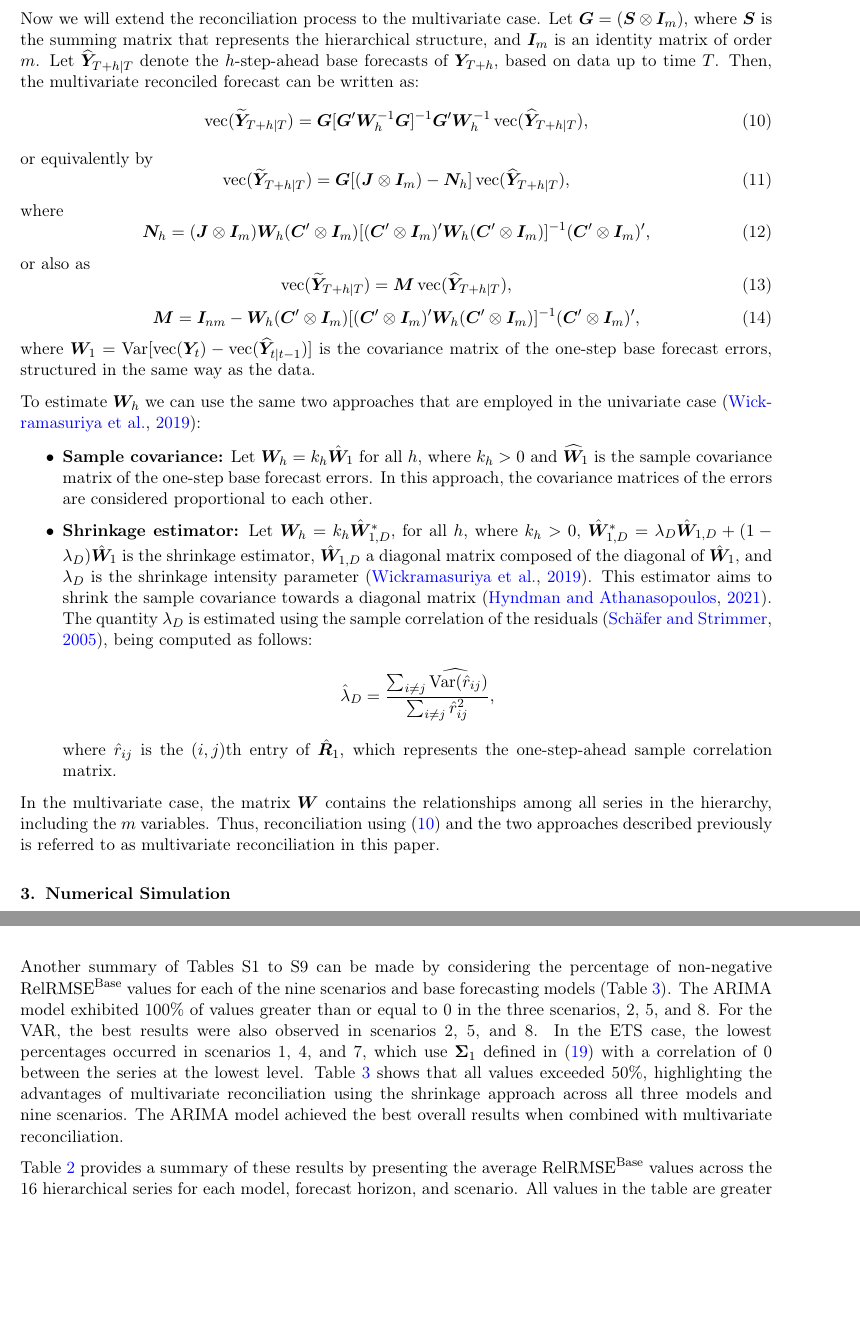
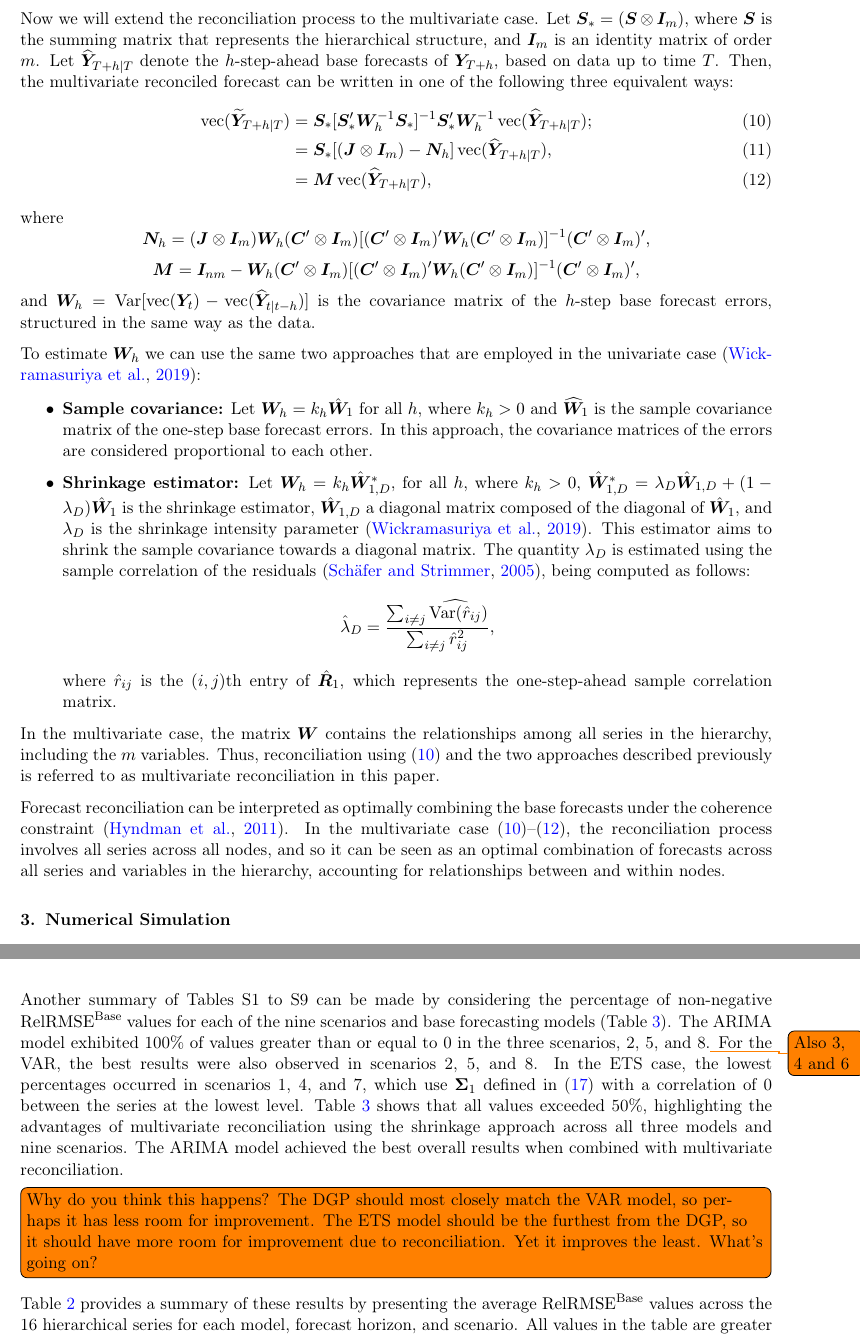
Before and after one commit to robjhyndman/mvhts, a LaTeX paper (elsarticle-template-harv.tex): two parts of pages 5 and 11 of 26 before the commit and two parts of pages 5 and 11 of 27 after it, joined at a grey line, cut so that both start at the same text, the shorter picture padded with empty space. Compiled offline with pdfLaTeX.

Commit message:
More on sections 2 and 3

```diff
--- a/elsarticle-template-harv.tex
+++ b/elsarticle-template-harv.tex
@@ -232,34 +232,28 @@ Just like \eqref{eq:rec_2}, \eqref{eq:rec_3} will have better computational perf
 
 When $\bm{W}_h$ is the covariance matrix of $\widehat{\bm{y}}_{T+h|T}$, the resulting forecasts are optimal in the sense that the sum of the variances of the reconciled forecasts is minimized \citep{wickramasuriya2019optimal}. This method is known as MinT (minimum trace) reconciliation.
 
-Now we will extend the reconciliation process to the multivariate case. Let $\bm{G} = (\bm{S} \otimes \bm{I}_m)$, where $\bm{S}$ is the summing matrix that represents the hierarchical structure, and $\bm{I}_m$ is an identity matrix of order $m$. Let $\widehat{\bm{Y}}_{T+h|T}$ denote the $h$-step-ahead base forecasts of $\bm{Y}_{T+h}$, based on data up to time $T$. Then, the multivariate reconciled forecast can be written as:
-\begin{equation}
-  \vetor(\widetilde{\bm{Y}}_{T+h|T}) = \bm{G} [\bm{G}^\prime \bm{W}_h^{-1} \bm{G}]^{-1} \bm{G}^\prime \bm{W}_h^{-1} \vetor(\widehat{\bm{Y}}_{T+h|T}),
-  \label{eq:rec_MV}
-\end{equation}
-or equivalently by
-\begin{equation}
-  \vetor(\widetilde{\bm{Y}}_{T+h|T}) = \bm{G} [(\bm{J}\otimes \bm{I}_m) - \bm{N}_h] \vetor(\widehat{\bm{Y}}_{T+h|T}),
-  \label{eq:rec_MV2}
-\end{equation}
+Now we will extend the reconciliation process to the multivariate case. Let $\bm{S}_* = (\bm{S} \otimes \bm{I}_m)$, where $\bm{S}$ is the summing matrix that represents the hierarchical structure, and $\bm{I}_m$ is an identity matrix of order $m$. Let $\widehat{\bm{Y}}_{T+h|T}$ denote the $h$-step-ahead base forecasts of $\bm{Y}_{T+h}$, based on data up to time $T$. Then, the multivariate reconciled forecast can be written in one of the following three equivalent ways:
+\begin{align}
+  \vetor(\widetilde{\bm{Y}}_{T+h|T}) &= \bm{S}_* [\bm{S}_*^\prime \bm{W}_h^{-1} \bm{S}_*]^{-1} \bm{S}_*^\prime \bm{W}_h^{-1} \vetor(\widehat{\bm{Y}}_{T+h|T});
+  \label{eq:rec_MV} \\
+  &= \bm{S}_* [(\bm{J}\otimes \bm{I}_m) - \bm{N}_h] \vetor(\widehat{\bm{Y}}_{T+h|T}),
+  \label{eq:rec_MV2} \\
+  & = \bm{M} \vetor(\widehat{\bm{Y}}_{T+h|T}),
+  \label{eq:rec_MV3}
+\end{align}
 where
-\begin{equation}
-  \bm{N}_h = (\bm{J}\otimes \bm{I}_m)\bm{W}_h(\bm{C}^\prime\otimes \bm{I}_m)[(\bm{C}^\prime\otimes \bm{I}_m)^\prime\bm{W}_h(\bm{C}^\prime\otimes \bm{I}_m)]^{-1}(\bm{C}^\prime\otimes \bm{I}_m)^\prime,
-\end{equation}
-or also as
-\begin{equation}
-  \vetor(\widetilde{\bm{Y}}_{T+h|T}) = \bm{M} \vetor(\widehat{\bm{Y}}_{T+h|T}),
-  \label{eq:rec_MV3}
-\end{equation}
-\begin{equation}
-  \bm{M} = \bm{I}_{nm} - \bm{W}_h(\bm{C}^\prime\otimes\bm{I}_m)[(\bm{C}^\prime\otimes\bm{I}_m)^\prime\bm{W}_h(\bm{C}^\prime\otimes\bm{I}_m)]^{-1}(\bm{C}^\prime\otimes\bm{I}_m)^\prime,
-\end{equation}
-where $\bm{W}_1 = \Var[\vetor(\bm{Y}_t) - \vetor(\widehat{\bm{Y}}_{t|t-1})]$ is the covariance matrix of the one-step base forecast errors, structured in the same way as the data.
+$$
+\bm{N}_h = (\bm{J}\otimes \bm{I}_m)\bm{W}_h(\bm{C}^\prime\otimes \bm{I}_m)[(\bm{C}^\prime\otimes \bm{I}_m)^\prime\bm{W}_h(\bm{C}^\prime\otimes \bm{I}_m)]^{-1}(\bm{C}^\prime\otimes \bm{I}_m)^\prime,
+$$
+$$
+\bm{M} = \bm{I}_{nm} - \bm{W}_h(\bm{C}^\prime\otimes\bm{I}_m)[(\bm{C}^\prime\otimes\bm{I}_m)^\prime\bm{W}_h(\bm{C}^\prime\otimes\bm{I}_m)]^{-1}(\bm{C}^\prime\otimes\bm{I}_m)^\prime,
+$$
+and $\bm{W}_h = \Var[\vetor(\bm{Y}_t) - \vetor(\widehat{\bm{Y}}_{t|t-h})]$ is the covariance matrix of the $h$-step base forecast errors, structured in the same way as the data.
 
 To estimate $\bm{W}_h$ we can use the same two approaches that are employed in the univariate case \citep{wickramasuriya2019optimal}:
 \begin{itemize}
   \item\textbf{Sample covariance:} Let $\bm{W}_h = k_h\hat{\bm{W}}_1$ for all $h$, where $k_h > 0$ and $\widehat{\bm{W}}_1$ is the sample covariance  matrix of the one-step base forecast errors. In this approach, the covariance matrices of the errors are considered proportional to each other.
-  \item\textbf{Shrinkage estimator:} Let $\bm{W}_h = k_h\hat{\bm{W}}_{1,D}^*$, for all $h$, where $k_h > 0$, $\hat{\bm{W}}_{1,D}^* = \lambda_D\hat{\bm{W}}_{1,D}+(1-\lambda_D)\hat{\bm{W}}_{1}$ is the shrinkage estimator, $\hat{\bm{W}}_{1,D}$ a diagonal matrix composed of the diagonal of $\hat{\bm{W}}_{1}$, and $\lambda_D$ is the shrinkage intensity parameter \citep{wickramasuriya2019optimal}. This estimator aims to shrink the sample covariance towards a diagonal matrix \citep{hyndman2021forecasting}. The quantity $\lambda_D$ is estimated using the sample correlation of the residuals \citep{schafer2005shrinkage}, being computed as follows:
+  \item\textbf{Shrinkage estimator:} Let $\bm{W}_h = k_h\hat{\bm{W}}_{1,D}^*$, for all $h$, where $k_h > 0$, $\hat{\bm{W}}_{1,D}^* = \lambda_D\hat{\bm{W}}_{1,D}+(1-\lambda_D)\hat{\bm{W}}_{1}$ is the shrinkage estimator, $\hat{\bm{W}}_{1,D}$ a diagonal matrix composed of the diagonal of $\hat{\bm{W}}_{1}$, and $\lambda_D$ is the shrinkage intensity parameter \citep{wickramasuriya2019optimal}. This estimator aims to shrink the sample covariance towards a diagonal matrix. The quantity $\lambda_D$ is estimated using the sample correlation of the residuals \citep{schafer2005shrinkage}, being computed as follows:
     \begin{equation*}
       \hat{\lambda}_D = \frac{\sum_{i\ne j}\widehat{\Var(\hat{r}_{ij}})}{\sum_{i\ne j}\hat{r}_{ij}^2},
     \end{equation*}
@@ -267,6 +261,8 @@ To estimate $\bm{W}_h$ we can use the same two approaches that are employed in t
 \end{itemize}
 
 In the multivariate case, the matrix $\bm{W}$ contains the relationships among all series in the hierarchy, including the $m$ variables. Thus, reconciliation using \eqref{eq:rec_MV} and the two approaches described previously is referred to as multivariate reconciliation in this paper.
+
+Forecast reconciliation can be interpreted as optimally combining the base forecasts under the coherence constraint \citep{hyndman2011optimal}. In the multivariate case \eqref{eq:rec_MV}--\eqref{eq:rec_MV3}, the reconciliation process involves all series across all nodes, and so it can be seen as an optimal combination of forecasts across all series and variables in the hierarchy, accounting for relationships between and within nodes.
 
 \section{Numerical Simulation}
 \label{sec3}
@@ -604,7 +600,9 @@ Tables S1 to S9 of the supplementary material present the $\RelRMSE^{\Base}$ for
   \label{tab:porc_cov}
 \end{table}
 
-Another summary of Tables S1 to S9 can be made by considering the percentage of non-negative $\RelRMSE^{\Base}$ values for each of the nine scenarios and base forecasting models (Table \ref{tab:porc_sh}). The ARIMA model exhibited 100\% of values greater than or equal to 0 in the three scenarios, 2, 5, and 8. For the VAR, the best results were also observed in scenarios 2, 5, and 8. In the ETS case, the lowest percentages occurred in scenarios 1, 4, and 7, which use $\bm{\Sigma}_1$ defined in \eqref{eq:Sigma1} with a correlation of 0 between the series at the lowest level. Table \ref{tab:porc_sh} shows that all values exceeded 50\%, highlighting the advantages of multivariate reconciliation using the shrinkage approach across all three models and nine scenarios. The ARIMA model achieved the best overall results when combined with multivariate reconciliation.
+Another summary of Tables S1 to S9 can be made by considering the percentage of non-negative $\RelRMSE^{\Base}$ values for each of the nine scenarios and base forecasting models (Table \ref{tab:porc_sh}). The ARIMA model exhibited 100\% of values greater than or equal to 0 in the three scenarios, 2, 5, and 8.\todo{Also 3, 4 and 6} For the VAR, the best results were also observed in scenarios 2, 5, and 8. In the ETS case, the lowest percentages occurred in scenarios 1, 4, and 7, which use $\bm{\Sigma}_1$ defined in \eqref{eq:Sigma1} with a correlation of 0 between the series at the lowest level. Table \ref{tab:porc_sh} shows that all values exceeded 50\%, highlighting the advantages of multivariate reconciliation using the shrinkage approach across all three models and nine scenarios. The ARIMA model achieved the best overall results when combined with multivariate reconciliation.
+
+\todo[inline]{Why do you think this happens? The DGP should most closely match the VAR model, so perhaps it has less room for improvement. The ETS model should be the furthest from the DGP, so it should have more room for improvement due to reconciliation. Yet it improves the least. What's going on?}
 
 Table \ref{tab:sh_mean} provides a summary of these results by presenting the average $\RelRMSE^{\Base}$ values across the 16 hierarchical series for each model, forecast horizon, and scenario. All values in the table are greater than 0, indicating that forecasts obtained through multivariate reconciliation performed better or at least as well as the base forecasts. Among the nine scenarios analyzed, scenarios 2, 5, and 8 showed the best performance with multivariate reconciliation, as indicated by the highest average $\RelRMSE^{\Base}$ values shown in Table \ref{tab:sh_mean}. These scenarios used a correlation of 0.7 between the series at the lowest level, with $\bm{\Sigma}_2$ defined in \eqref{eq:Sigma2}.
 
```
Also changed, not shown: elsarticle-template-harv.tex (4 more changed lines).
